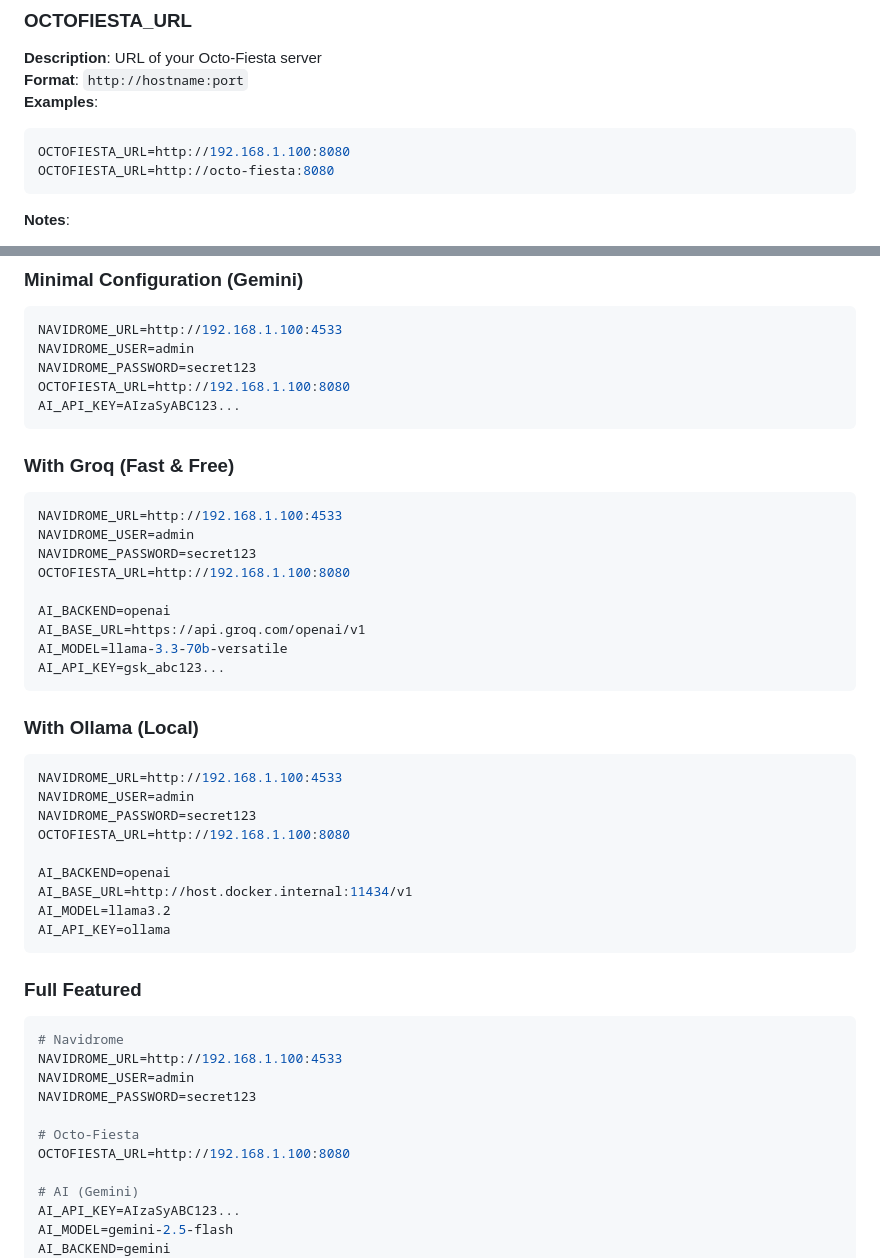
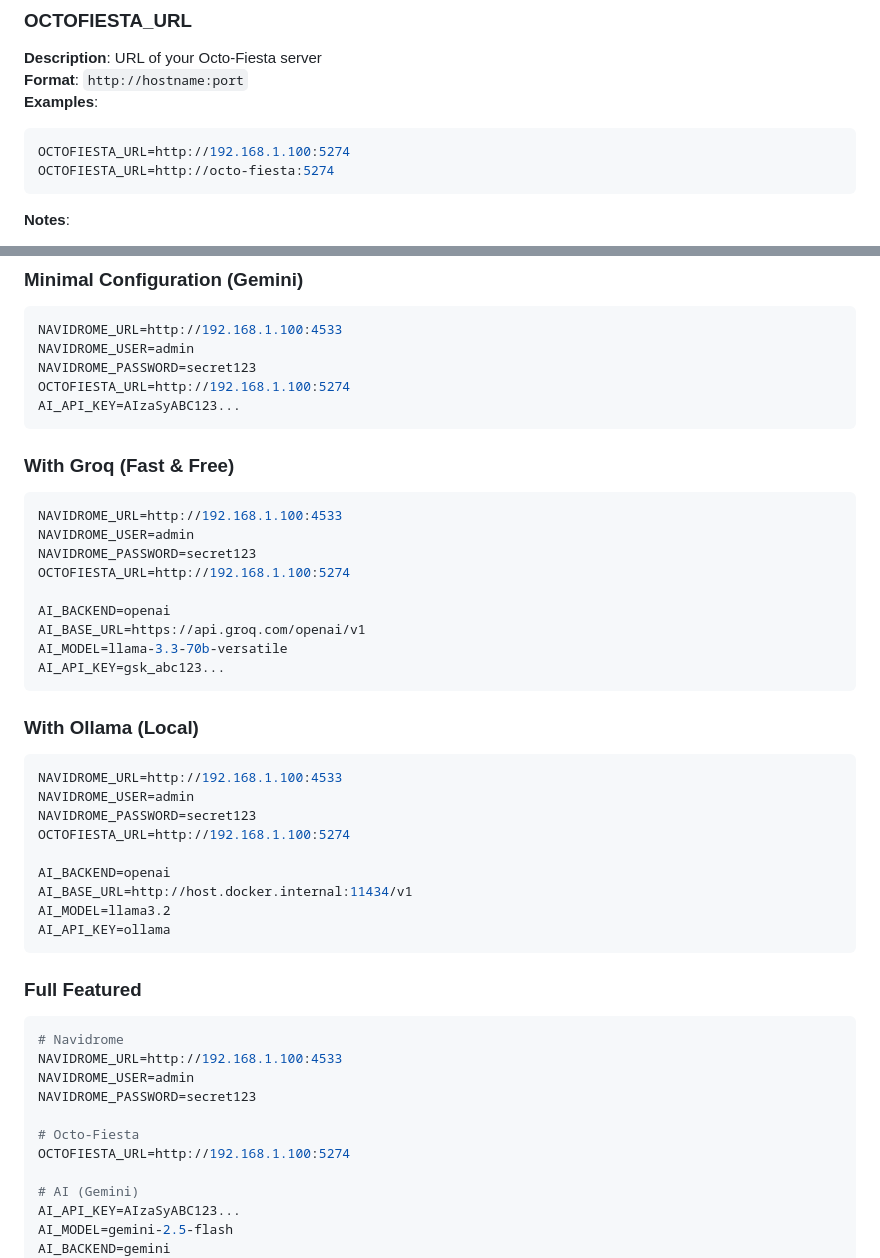
Before and after one commit to Blueion76/octofiesta-playlist-generator-llm, a Markdown page: ENV_VARS.md, 2 parts joined by grey strips. Rendered like a GitHub page.

Commit message:
Update OCTOFIESTA_URL to use port 5274

````diff
--- a/ENV_VARS.md
+++ b/ENV_VARS.md
@@ -52,8 +52,8 @@ NAVIDROME_PASSWORD=your_secure_password
 **Format**: `http://hostname:port`
 **Examples**:
 ```bash
-OCTOFIESTA_URL=http://192.168.1.100:8080
-OCTOFIESTA_URL=http://octo-fiesta:8080
+OCTOFIESTA_URL=http://192.168.1.100:5274
+OCTOFIESTA_URL=http://octo-fiesta:5274
 ```
 **Notes**:
 - Required for automatic downloading of missing tracks
@@ -357,7 +357,7 @@ OCTOGEN_DATA_DIR=/data
 NAVIDROME_URL=http://192.168.1.100:4533
 NAVIDROME_USER=admin
 NAVIDROME_PASSWORD=secret123
-OCTOFIESTA_URL=http://192.168.1.100:8080
+OCTOFIESTA_URL=http://192.168.1.100:5274
 AI_API_KEY=AIzaSyABC123...
 ```
 
@@ -366,7 +366,7 @@ AI_API_KEY=AIzaSyABC123...
 NAVIDROME_URL=http://192.168.1.100:4533
 NAVIDROME_USER=admin
 NAVIDROME_PASSWORD=secret123
-OCTOFIESTA_URL=http://192.168.1.100:8080
+OCTOFIESTA_URL=http://192.168.1.100:5274
 
 AI_BACKEND=openai
 AI_BASE_URL=https://api.groq.com/openai/v1
@@ -379,7 +379,7 @@ AI_API_KEY=gsk_abc123...
 NAVIDROME_URL=http://192.168.1.100:4533
 NAVIDROME_USER=admin
 NAVIDROME_PASSWORD=secret123
-OCTOFIESTA_URL=http://192.168.1.100:8080
+OCTOFIESTA_URL=http://192.168.1.100:5274
 
 AI_BACKEND=openai
 AI_BASE_URL=http://host.docker.internal:11434/v1
@@ -395,7 +395,7 @@ NAVIDROME_USER=admin
 NAVIDROME_PASSWORD=secret123
 
 # Octo-Fiesta
-OCTOFIESTA_URL=http://192.168.1.100:8080
+OCTOFIESTA_URL=http://192.168.1.100:5274
 
 # AI (Gemini)
 AI_API_KEY=AIzaSyABC123...
````
